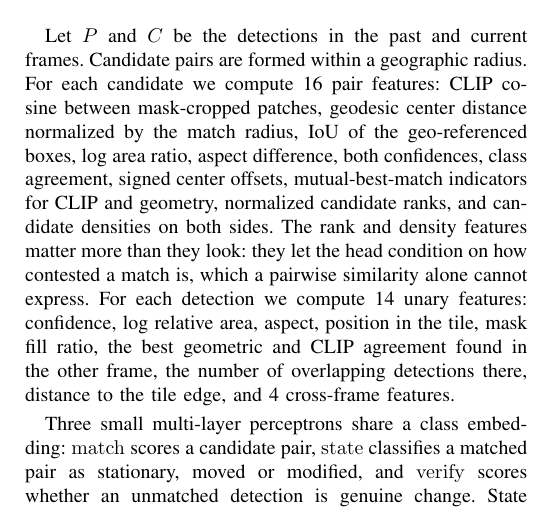
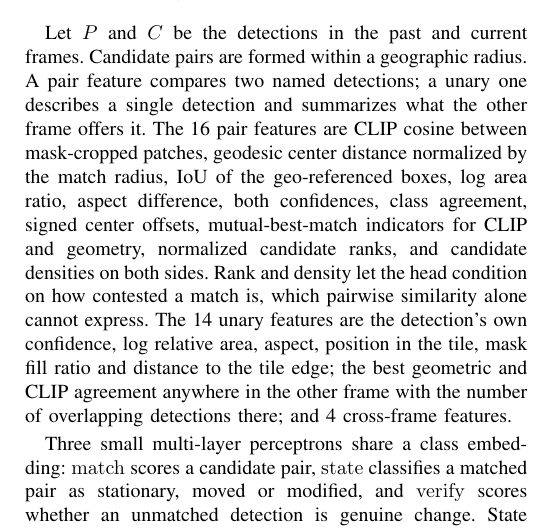
Before and after one commit to Parkdev22222/multi-source-intelligent-system, a LaTeX paper (paper/main.tex, which reads paper/sections/method.tex): part of one column of page 3 of 6, cut so that both start at the same text. Compiled offline with pdfLaTeX; a missing font is replaced by an installed copy or a similar font; a LaTeX package or settings file that is missing is left out.

Commit message:
Say what separates a pair feature from a unary one
The two lists read as one list repeated. Confidence, CLIP, IoU, aspect
and area each appear in both, and the paragraph enumerated them twice
without ever saying what the two roles are.

They are not repeats. A pair feature compares two named detections:
clip_sim is similarity to the chosen partner, conf_past and conf_cur are
both partners' confidences, aspect_diff and log_area_ratio are
differences between them. A unary feature has no partner to compare
against, so where a comparison is impossible it summarizes the other
frame instead: best_clip_other and best_iou_other are maxima over every
detection there, n_overlap_other a count. That is also why unary carries
things pair has no use for -- position in the tile, mask fill, border
distance -- and why the cross-frame block hangs off it: with no partner,
the only way to ask what is at this footprint in the other frame is to
go back to its pixels.

One sentence up front makes both enumerations read as instances of a
rule rather than as an accidental overlap. Paid for by tightening the
rank-and-density remark and grouping the unary list by kind: the
detection's own properties, what the other frame offers, then
cross-frame.

Six pages, checked.

Co-Authored-By: Claude Opus 5 <noreply@anthropic.com>
Claude-Session: https://claude.ai/code/session_01Uzd5z5zjzi4ZxCrgX4PyRf

```diff
--- a/paper/sections/method.tex
+++ b/paper/sections/method.tex
@@ -40,19 +40,21 @@ report comes out (Fig.~\ref{fig:architecture}). The procedure is as follows.
 \subsection{Learned Pairing}
 
 Let $P$ and $C$ be the detections in the past and current frames. Candidate
-pairs are formed within a geographic radius. For each candidate we compute
-\NPairFeatures{} pair features: CLIP cosine between mask-cropped patches,
+pairs are formed within a geographic radius. A pair feature compares two named
+detections; a unary one describes a single detection and summarizes what the
+other frame offers it. The \NPairFeatures{} pair features are CLIP cosine
+between mask-cropped patches,
 geodesic center distance normalized by the match radius, IoU of the
 geo-referenced boxes, log area ratio, aspect difference, both confidences,
 class agreement, signed center offsets, mutual-best-match indicators for CLIP
 and geometry, normalized candidate ranks, and candidate densities on both
-sides. The rank and density features matter more than they look: they let the
-head condition on how contested a match is, which a pairwise similarity alone
-cannot express. For each detection we compute \NUnaryFeatures{} unary features:
-confidence, log relative area, aspect, position in the tile, mask fill ratio,
-the best geometric and CLIP agreement found in the other frame, the number of
-overlapping detections there, distance to the tile edge, and
-\NCrossFrameFeatures{} cross-frame features.
+sides. Rank and density let the head condition on how contested a match is,
+which pairwise similarity alone cannot express. The \NUnaryFeatures{} unary
+features are the detection's own confidence, log relative area, aspect,
+position in the tile, mask fill ratio and distance to the tile edge; the best
+geometric and CLIP agreement anywhere in the other frame with the number of
+overlapping detections there; and \NCrossFrameFeatures{} cross-frame
+features.
 
 Three small multi-layer perceptrons share a class embedding:
 $\mathrm{match}$ scores a candidate pair, $\mathrm{state}$ classifies a matched
```
